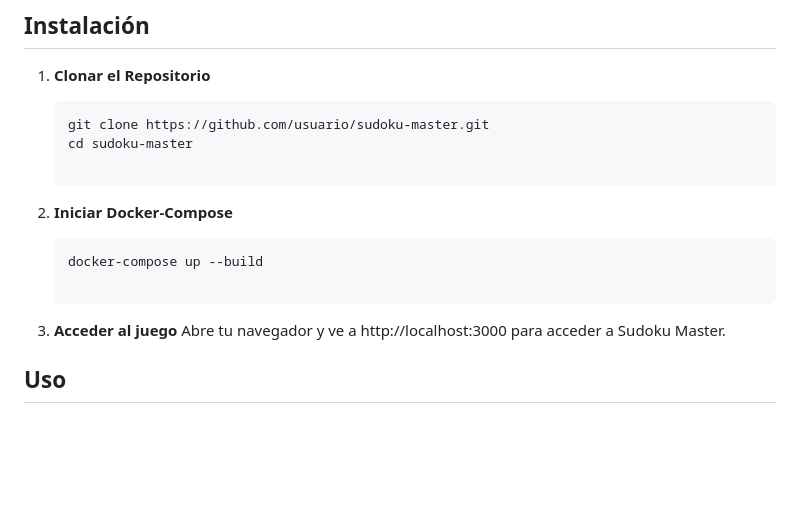
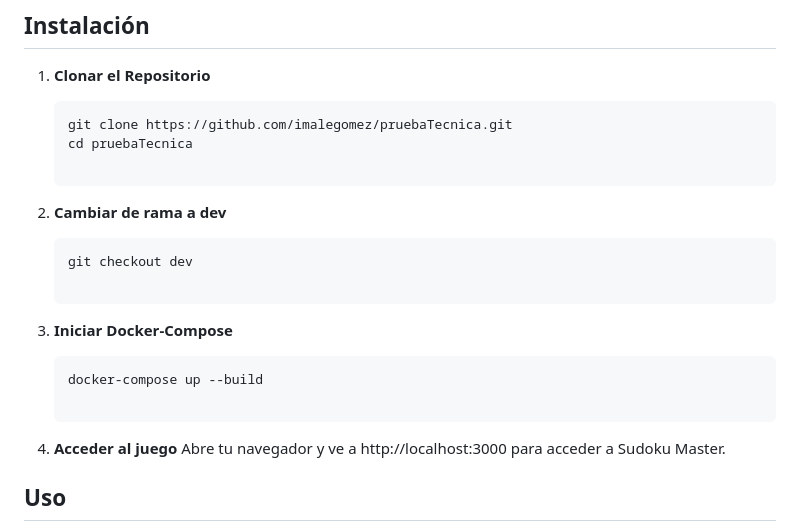
Before and after one commit to imalegomez/pruebaTecnica, a Markdown page: README.md, the part around the change. GitHub-like rendering; blank space fills up the shorter version.

````diff
--- a/README.md
+++ b/README.md
@@ -26,15 +26,20 @@ Asegúrate de tener instalados los siguientes componentes:
 1. **Clonar el Repositorio**
 
    ```bash
-   git clone https://github.com/usuario/sudoku-master.git
-   cd sudoku-master
+   git clone https://github.com/imalegomez/pruebaTecnica.git
+   cd pruebaTecnica
 
-2. **Iniciar Docker-Compose**
+2. **Cambiar de rama a dev**
+
+   ```bash
+   git checkout dev
+
+3. **Iniciar Docker-Compose**
 
     ```bash
     docker-compose up --build
 
-3. **Acceder al juego**
+4. **Acceder al juego**
   Abre tu navegador y ve a http://localhost:3000 para acceder a Sudoku Master.
 
 ## Uso
````
